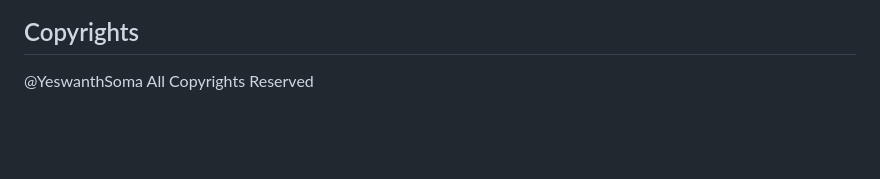
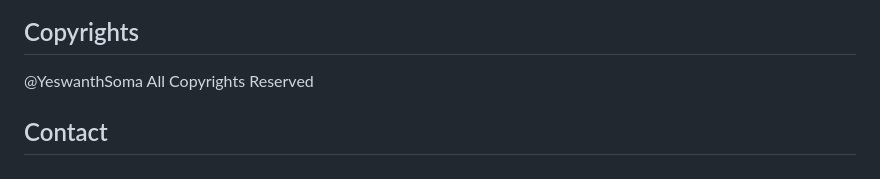
Before and after one commit to Yesh2344/Advanced-Email-Management, a Markdown page: README.md, the part around the change. Drawn GitHub-style; blank space fills up the shorter version.

```diff
--- a/README.md
+++ b/README.md
@@ -242,3 +242,5 @@ CORS(app)
 ## Copyrights
 
 @YeswanthSoma All Copyrights Reserved
+
+## Contact
```
